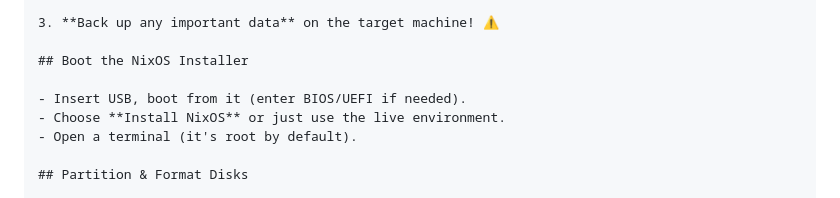
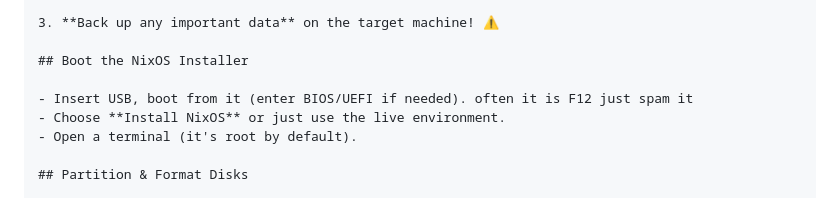
Before and after one commit to SadiFrontend/Nix-Os-Installation-guide, a Markdown page: README.md, the part around the change. Drawn GitHub-style.

Commit message:
Clarify BIOS/UEFI access key for booting
Added note about frequently used key for BIOS/UEFI access.

```diff
--- a/README.md
+++ b/README.md
@@ -41,7 +41,7 @@ Let's go! 🚀
 
 ## Boot the NixOS Installer
 
-- Insert USB, boot from it (enter BIOS/UEFI if needed).
+- Insert USB, boot from it (enter BIOS/UEFI if needed). often it is F12 just spam it
 - Choose **Install NixOS** or just use the live environment.
 - Open a terminal (it's root by default).
 
```
